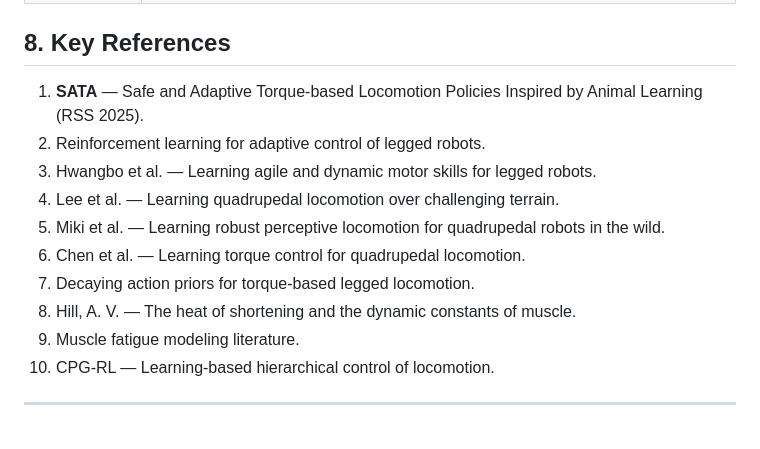
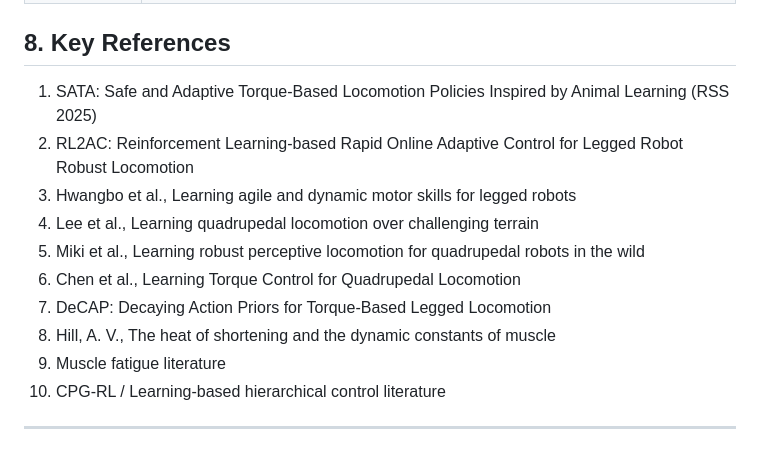
Before and after one commit to Stanley-1013/bio-inspired-adaptive-locomotion, a Markdown page: README.md, the part around the change. GitHub-like rendering.

Commit message:
Sync Key References with plan (restore RL2AC, DeCAP, CPG-RL naming)
https://claude.ai/code/session_015i3CJw2uiqwwXT61q7nN5g

```diff
--- a/README.md
+++ b/README.md
@@ -127,18 +127,16 @@ Lyapunov-based update law or online parameter estimation.*
 
 ## 8. Key References
 
-1. **SATA** — Safe and Adaptive Torque-based Locomotion Policies Inspired by
-   Animal Learning (RSS 2025).
-2. Reinforcement learning for adaptive control of legged robots.
-3. Hwangbo et al. — Learning agile and dynamic motor skills for legged robots.
-4. Lee et al. — Learning quadrupedal locomotion over challenging terrain.
-5. Miki et al. — Learning robust perceptive locomotion for quadrupedal robots
-   in the wild.
-6. Chen et al. — Learning torque control for quadrupedal locomotion.
-7. Decaying action priors for torque-based legged locomotion.
-8. Hill, A. V. — The heat of shortening and the dynamic constants of muscle.
-9. Muscle fatigue modeling literature.
-10. CPG-RL — Learning-based hierarchical control of locomotion.
+1. SATA: Safe and Adaptive Torque-Based Locomotion Policies Inspired by Animal Learning (RSS 2025)
+2. RL2AC: Reinforcement Learning-based Rapid Online Adaptive Control for Legged Robot Robust Locomotion
+3. Hwangbo et al., Learning agile and dynamic motor skills for legged robots
+4. Lee et al., Learning quadrupedal locomotion over challenging terrain
+5. Miki et al., Learning robust perceptive locomotion for quadrupedal robots in the wild
+6. Chen et al., Learning Torque Control for Quadrupedal Locomotion
+7. DeCAP: Decaying Action Priors for Torque-Based Legged Locomotion
+8. Hill, A. V., The heat of shortening and the dynamic constants of muscle
+9. Muscle fatigue literature
+10. CPG-RL / Learning-based hierarchical control literature
 
 ---
 
```
